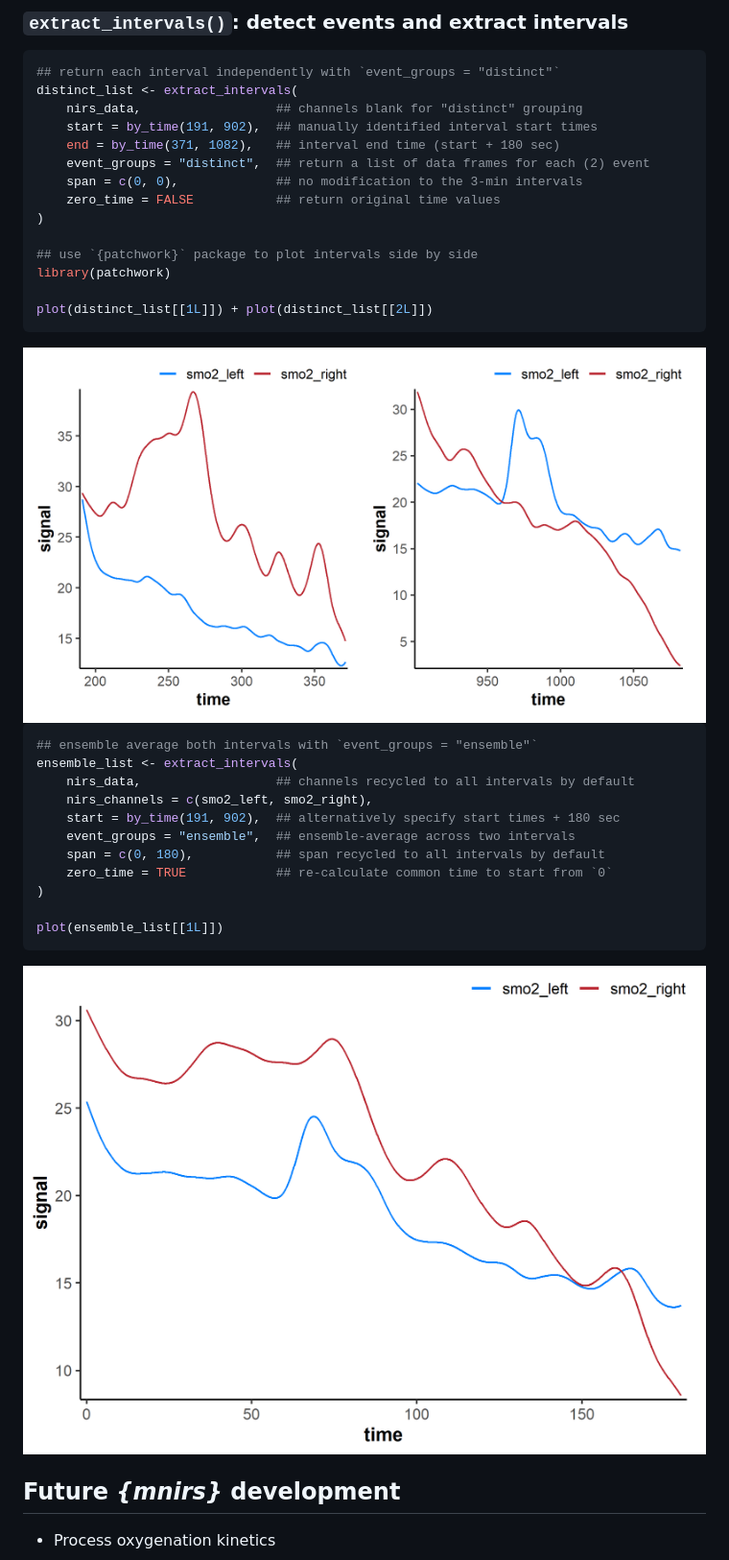
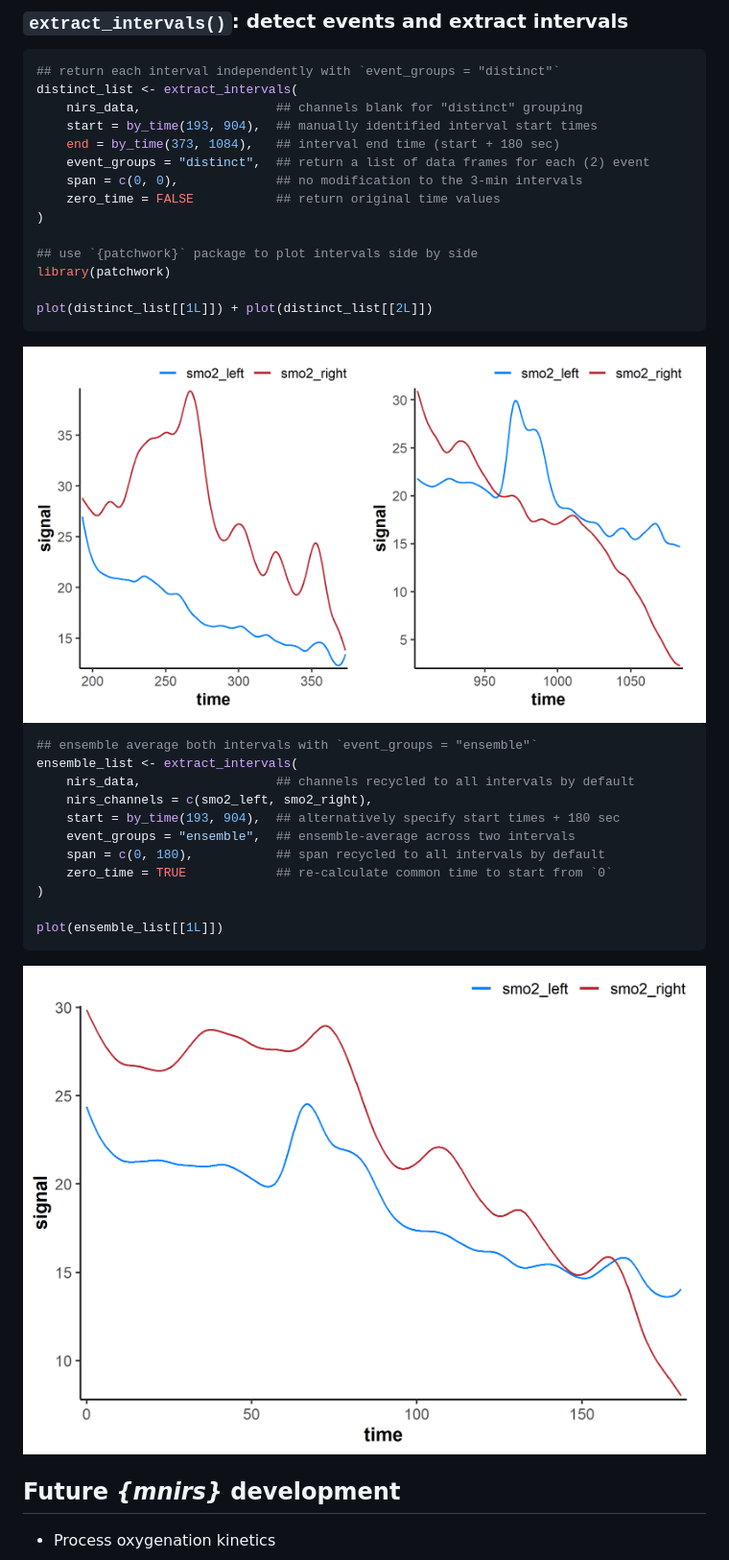
Before and after one commit to jemarnold/mnirs, a Markdown page: README.md, the part around the change. Shown: that part at 96% size. Drawn GitHub-style; pictures changed too: man/figures/README-unnamed-chunk-10-1.png, man/figures/README-unnamed-chunk-11-1.png.

Commit message:
update `train.red_intervals`

```diff
--- a/README.md
+++ b/README.md
@@ -295,8 +295,8 @@ plot(nirs_data, time_labels = TRUE)
 ## return each interval independently with `event_groups = "distinct"`
 distinct_list <- extract_intervals(
     nirs_data,                  ## channels blank for "distinct" grouping
-    start = by_time(191, 902),  ## manually identified interval start times
-    end = by_time(371, 1082),   ## interval end time (start + 180 sec)
+    start = by_time(193, 904),  ## manually identified interval start times
+    end = by_time(373, 1084),   ## interval end time (start + 180 sec)
     event_groups = "distinct",  ## return a list of data frames for each (2) event
     span = c(0, 0),             ## no modification to the 3-min intervals
     zero_time = FALSE           ## return original time values
@@ -315,7 +315,7 @@ plot(distinct_list[[1L]]) + plot(distinct_list[[2L]])
 ensemble_list <- extract_intervals(
     nirs_data,                  ## channels recycled to all intervals by default
     nirs_channels = c(smo2_left, smo2_right),
-    start = by_time(191, 902),  ## alternatively specify start times + 180 sec
+    start = by_time(193, 904),  ## alternatively specify start times + 180 sec
     event_groups = "ensemble",  ## ensemble-average across two intervals
     span = c(0, 180),           ## span recycled to all intervals by default
     zero_time = TRUE            ## re-calculate common time to start from `0`
```
Also changed, not shown: 9 other files.
